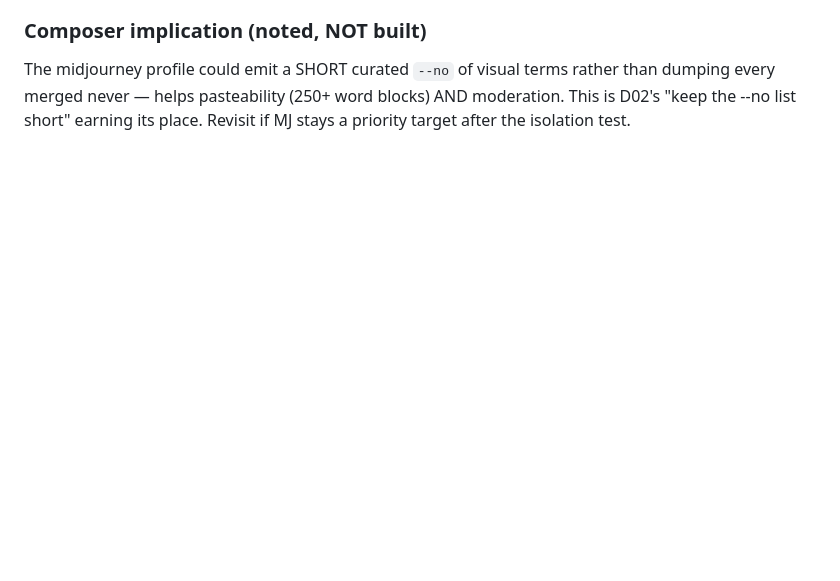
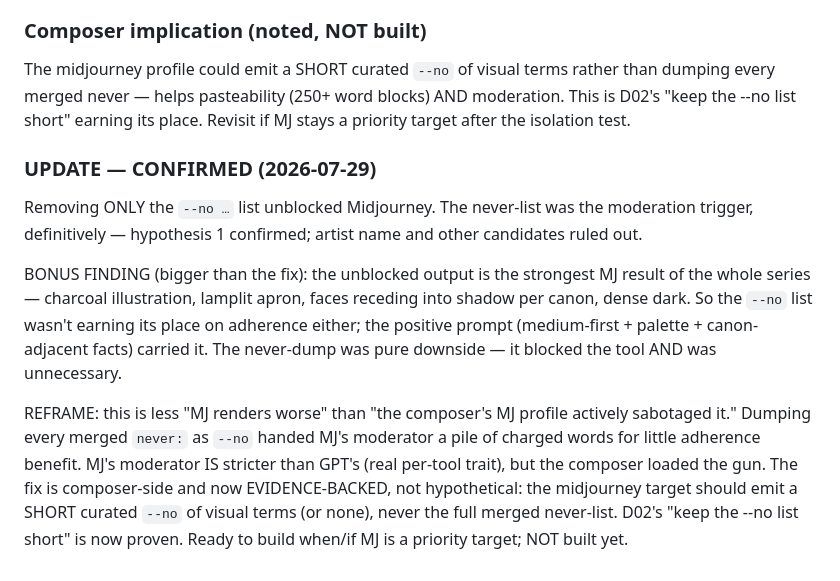
Before and after one commit to jydesign/world.md, a Markdown page: FEEDBACK.md, the part around the change. GitHub-like rendering; blank space fills up the shorter version.

Commit message:
FEEDBACK 014 update: CONFIRMED — MJ --no dump was the moderation trigger
Removing only the --no list unblocked Midjourney (never-list confirmed as
the trigger; artist name ruled out). Bonus: the unblocked output is the
strongest MJ result of the series, so the --no wasn't aiding adherence
either — the positive prompt carried it. Reframe: the composer's MJ profile
(dumping every merged never as --no) sabotaged the tool with moderation-bait
for no benefit. Fix is now evidence-backed (short curated --no for MJ, per
D02) but NOT built, per standing instruction.

Co-Authored-By: Claude Opus 4.8 <noreply@anthropic.com>

```diff
--- a/FEEDBACK.md
+++ b/FEEDBACK.md
@@ -725,3 +725,25 @@ The midjourney profile could emit a SHORT curated `--no` of visual terms
 rather than dumping every merged never — helps pasteability (250+ word
 blocks) AND moderation. This is D02's "keep the --no list short" earning
 its place. Revisit if MJ stays a priority target after the isolation test.
+
+### UPDATE — CONFIRMED (2026-07-29)
+Removing ONLY the `--no …` list unblocked Midjourney. The never-list was
+the moderation trigger, definitively — hypothesis 1 confirmed; artist name
+and other candidates ruled out.
+
+BONUS FINDING (bigger than the fix): the unblocked output is the strongest
+MJ result of the whole series — charcoal illustration, lamplit apron, faces
+receding into shadow per canon, dense dark. So the `--no` list wasn't
+earning its place on adherence either; the positive prompt (medium-first +
+palette + canon-adjacent facts) carried it. The never-dump was pure
+downside — it blocked the tool AND was unnecessary.
+
+REFRAME: this is less "MJ renders worse" than "the composer's MJ profile
+actively sabotaged it." Dumping every merged `never:` as `--no` handed MJ's
+moderator a pile of charged words for little adherence benefit. MJ's
+moderator IS stricter than GPT's (real per-tool trait), but the composer
+loaded the gun. The fix is composer-side and now EVIDENCE-BACKED, not
+hypothetical: the midjourney target should emit a SHORT curated `--no` of
+visual terms (or none), never the full merged never-list. D02's "keep the
+--no list short" is now proven. Ready to build when/if MJ is a priority
+target; NOT built yet.
```
